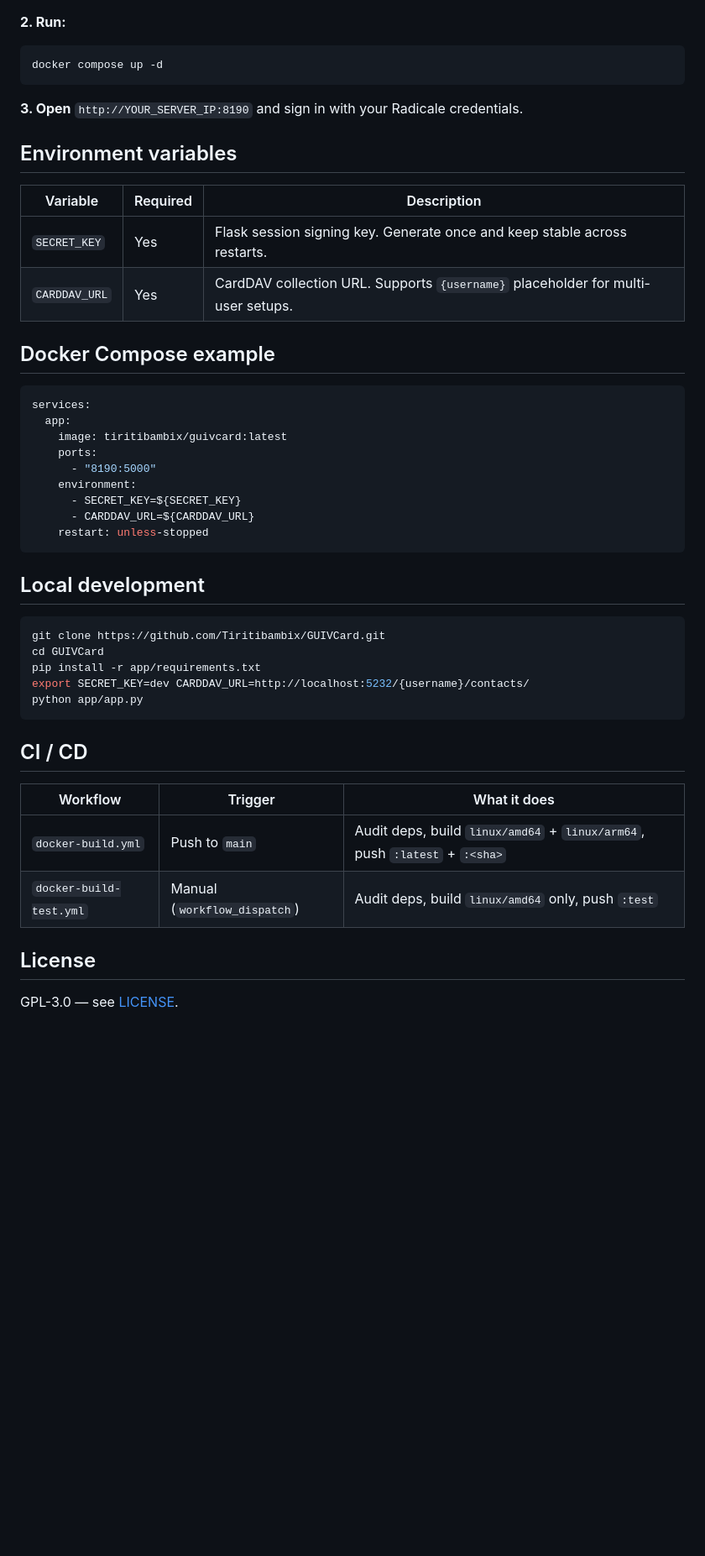
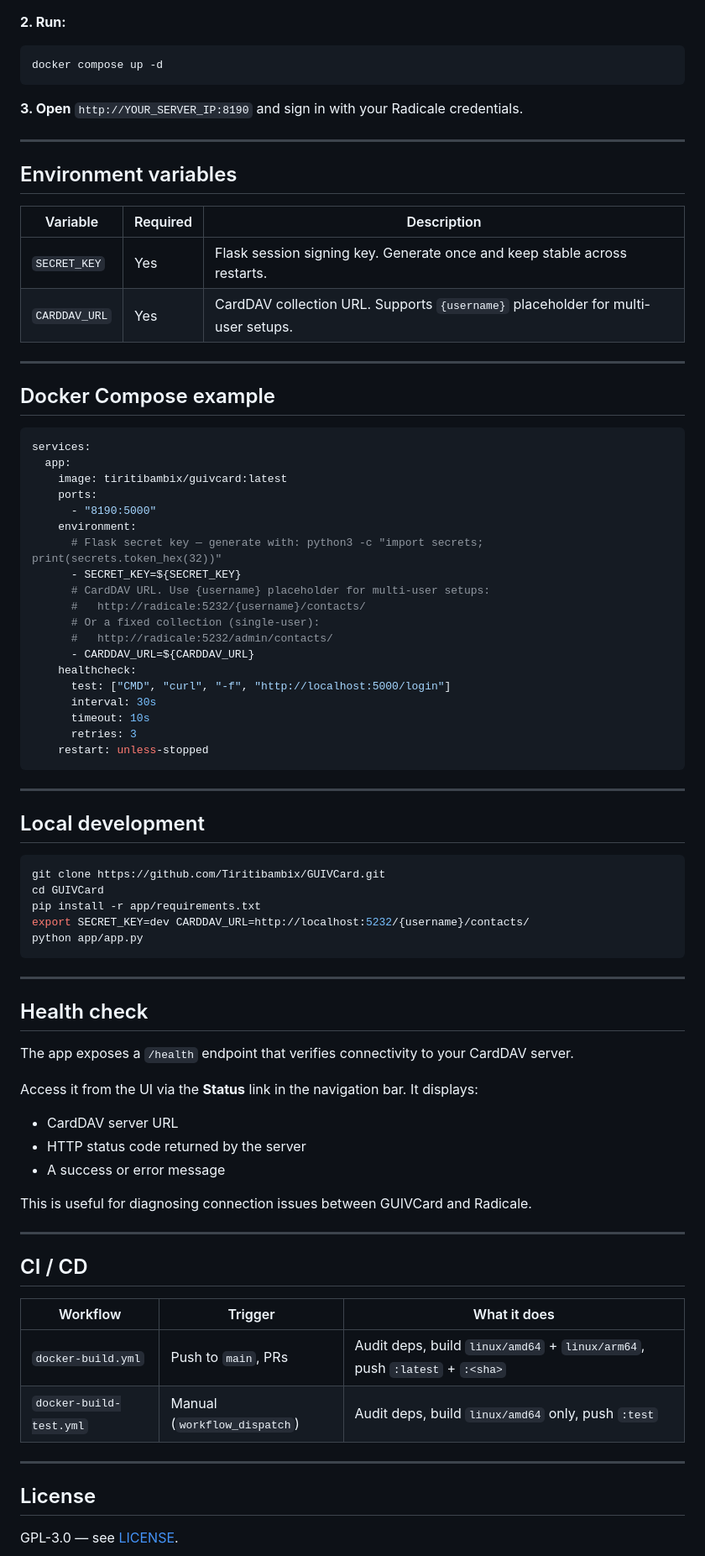
Before and after one commit to Tiritibambix/GUIVCard, a Markdown page: README.md, the part around one of its changes. Shown at 84% size. Rendered like a GitHub page; blank space fills up the shorter version.

````diff
--- a/README.md
+++ b/README.md
@@ -73,12 +92,16 @@ docker compose up -d
 
 **3. Open** `http://YOUR_SERVER_IP:8190` and sign in with your Radicale credentials.
 
+---
+
 ## Environment variables
 
-| Variable | Required | Description |
-|---|---|---|
-| `SECRET_KEY` | Yes | Flask session signing key. Generate once and keep stable across restarts. |
-| `CARDDAV_URL` | Yes | CardDAV collection URL. Supports `{username}` placeholder for multi-user setups. |
+| Variable       | Required | Description                                                                               |
+|----------------|----------|-------------------------------------------------------------------------------------------|
+| `SECRET_KEY`   | Yes      | Flask session signing key. Generate once and keep stable across restarts.                 |
+| `CARDDAV_URL`  | Yes      | CardDAV collection URL. Supports `{username}` placeholder for multi-user setups.          |
+
+---
 
 ## Docker Compose example
 
@@ -89,10 +112,22 @@ services:
     ports:
       - "8190:5000"
     environment:
+      # Flask secret key — generate with: python3 -c "import secrets; print(secrets.token_hex(32))"
       - SECRET_KEY=${SECRET_KEY}
+      # CardDAV URL. Use {username} placeholder for multi-user setups:
+      #   http://radicale:5232/{username}/contacts/
+      # Or a fixed collection (single-user):
+      #   http://radicale:5232/admin/contacts/
       - CARDDAV_URL=${CARDDAV_URL}
+    healthcheck:
+      test: ["CMD", "curl", "-f", "http://localhost:5000/login"]
+      interval: 30s
+      timeout: 10s
+      retries: 3
     restart: unless-stopped
 ```
+
+---
 
 ## Local development
 
@@ -104,12 +139,29 @@ export SECRET_KEY=dev CARDDAV_URL=http://localhost:5232/{username}/contacts/
 python app/app.py
 ```
 
+---
+
+## Health check
+
+The app exposes a `/health` endpoint that verifies connectivity to your CardDAV server.
+
+Access it from the UI via the **Status** link in the navigation bar. It displays:
+- CardDAV server URL
+- HTTP status code returned by the server
+- A success or error message
+
+This is useful for diagnosing connection issues between GUIVCard and Radicale.
+
+---
+
 ## CI / CD
 
-| Workflow | Trigger | What it does |
-|---|---|---|
-| `docker-build.yml` | Push to `main` | Audit deps, build `linux/amd64` + `linux/arm64`, push `:latest` + `:<sha>` |
-| `docker-build-test.yml` | Manual (`workflow_dispatch`) | Audit deps, build `linux/amd64` only, push `:test` |
+| Workflow                  | Trigger                        | What it does                                                                    |
+|---------------------------|--------------------------------|---------------------------------------------------------------------------------|
+| `docker-build.yml`        | Push to `main`, PRs            | Audit deps, build `linux/amd64` + `linux/arm64`, push `:latest` + `:<sha>`     |
+| `docker-build-test.yml`   | Manual (`workflow_dispatch`)   | Audit deps, build `linux/amd64` only, push `:test`                              |
+
+---
 
 ## License
 
````
Also changed, not shown: other parts of README.md (+21 -2 lines).
